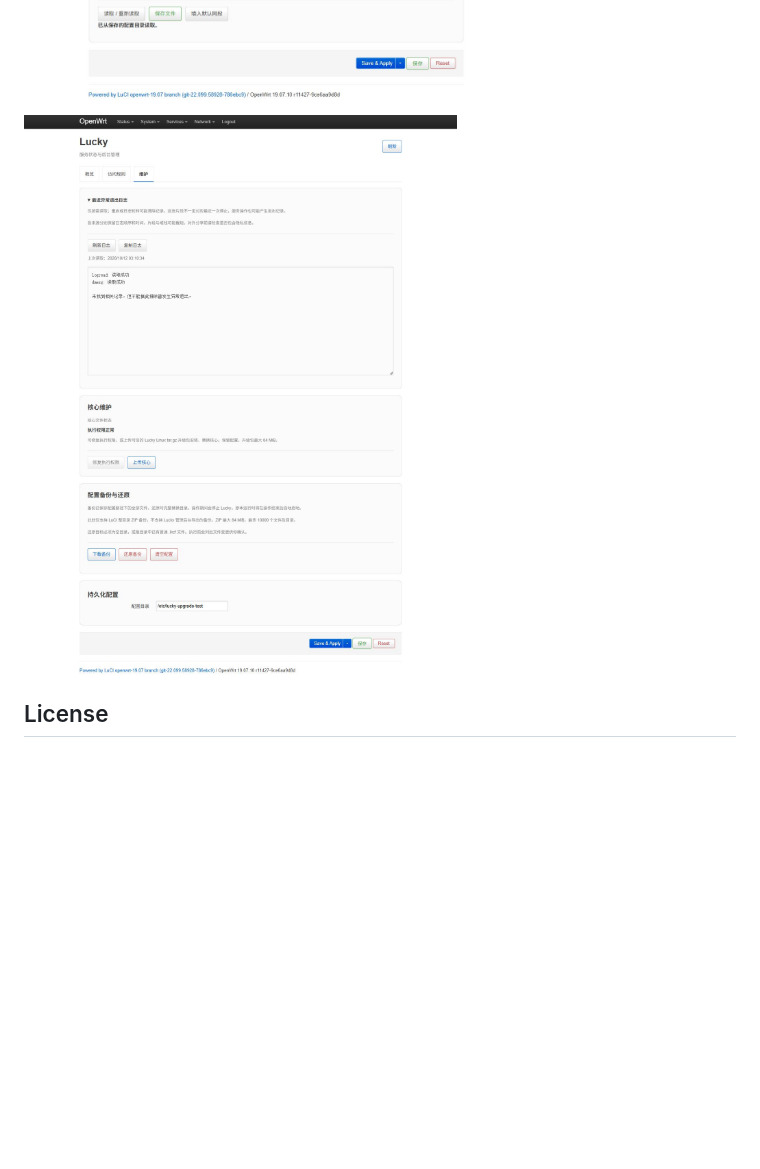
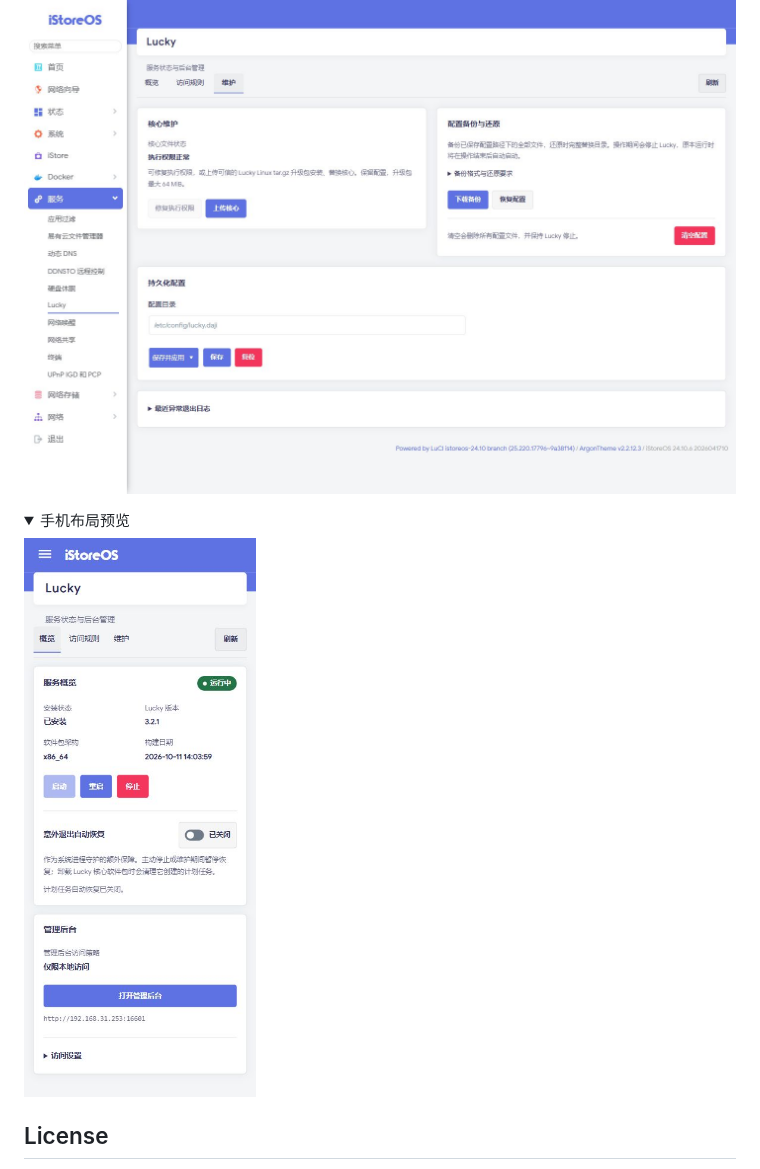
Before and after one commit to gdy666/luci-app-lucky, a Markdown page: README.md, the part around one of its changes. Drawn GitHub-style; pictures changed too: previews/access-rules.jpg, previews/maintenance.jpg, previews/mobile.jpg (added); folded sections open; blank space fills up the shorter version.

Commit message:
docs: refresh LuCI screenshots and add mobile preview

```diff
--- a/README.md
+++ b/README.md
@@ -52,7 +52,14 @@ LuCI 支持整目录 ZIP 备份与完整替换还原（含隐藏文件和子目
 
 ![访问规则：绝对白名单与局域网网段编辑](./previews/access-rules.jpg)
 
-![维护：异常日志、核心维护与配置备份还原](./previews/maintenance.jpg)
+![维护：核心维护、配置备份还原与异常日志](./previews/maintenance.jpg)
+
+<details>
+<summary>手机布局预览</summary>
+
+<img src="./previews/mobile.jpg" alt="手机布局：服务状态、自动恢复开关与管理后台" width="390">
+
+</details>
 
 ## License
 
```
Also changed, not shown: other parts of README.md (+1 -1 lines), previews/overview.jpg.
